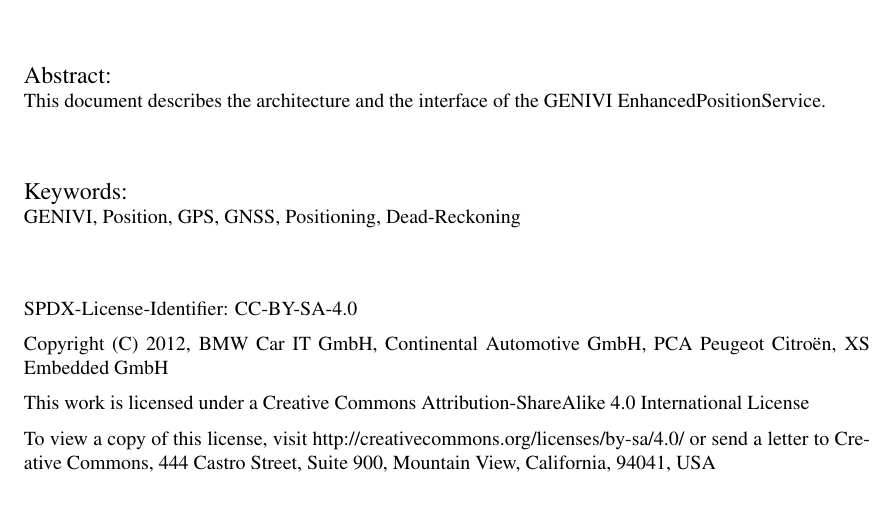
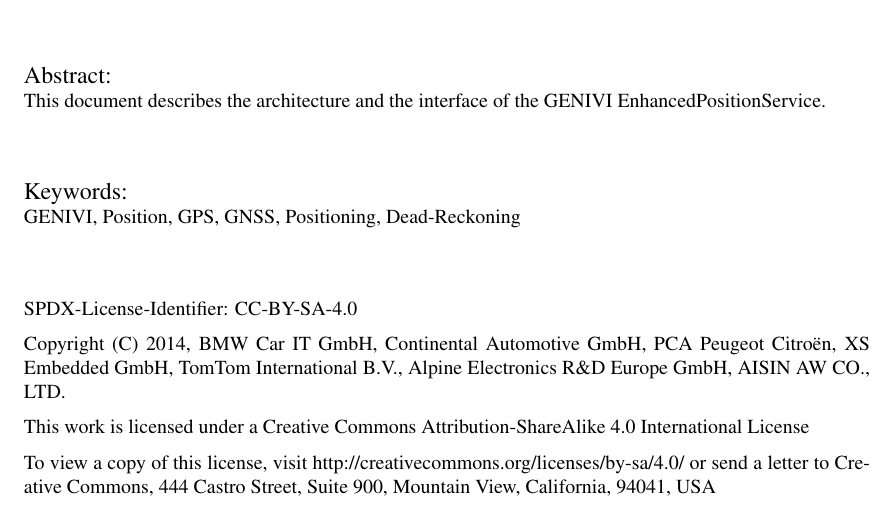
Before and after one commit to GENIVI/positioning, a LaTeX document (enhanced-position-service/doc/tex/header.tex): part of page 1 of 19, cut so that both start at the same text. The pictures show the PDF file enhanced-position-service/doc/EnhancedPositionServiceAPI.pdf that the author committed with the source.

Commit message:
Correct contributors list in EnhancedPositionService documentation

```diff
--- a/enhanced-position-service/doc/tex/header.tex
+++ b/enhanced-position-service/doc/tex/header.tex
@@ -62,7 +62,7 @@
 
 SPDX-License-Identifier: CC-BY-SA-4.0
 
-Copyright (C) 2012, BMW Car IT GmbH, Continental Automotive GmbH, PCA Peugeot Citroën, XS Embedded GmbH
+Copyright (C) 2014, BMW Car IT GmbH, Continental Automotive GmbH, PCA Peugeot Citroën, XS Embedded GmbH, TomTom International B.V., Alpine Electronics R\&D Europe GmbH, AISIN AW CO., LTD.
 
 This work is licensed under a Creative Commons Attribution-ShareAlike 4.0 International License
 
```
Also changed, not shown: enhanced-position-service/doc/EnhancedPositionServiceAPI.pdf.
